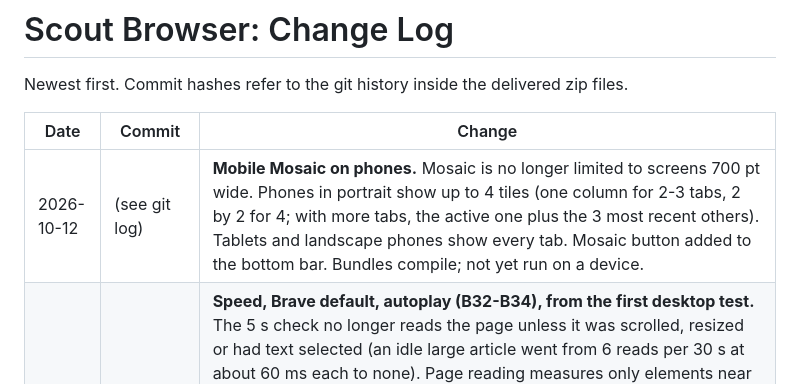
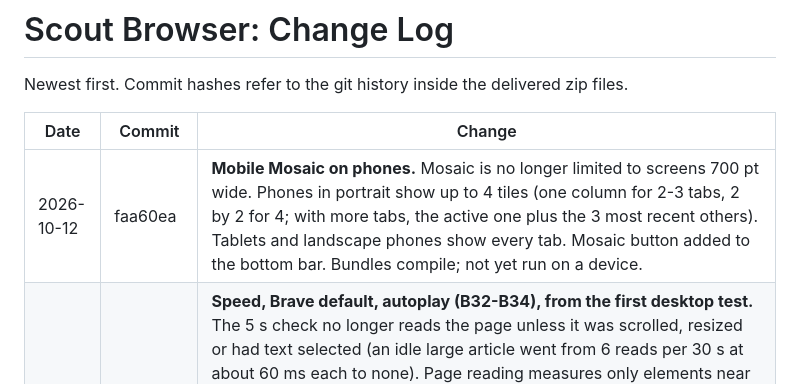
Before and after one commit to westernCasa/node_browser, a Markdown page: docs/05-changelog.md, the part around the change. GitHub-like rendering.

Commit message:
Changelog: commit hash
Co-Authored-By: Claude Opus 5.5 <noreply@anthropic.com>
Claude-Session: https://claude.ai/code/session_011V7Bv7WZ9Q92MZoNWYwevQ

```diff
--- a/docs/05-changelog.md
+++ b/docs/05-changelog.md
@@ -4,7 +4,7 @@ Newest first. Commit hashes refer to the git history inside the delivered zip fi
 
 | Date | Commit | Change |
 | --- | --- | --- |
-| 2026-10-12 | (see git log) | **Mobile Mosaic on phones.** Mosaic is no longer limited to screens 700 pt wide. Phones in portrait show up to 4 tiles (one column for 2-3 tabs, 2 by 2 for 4; with more tabs, the active one plus the 3 most recent others). Tablets and landscape phones show every tab. Mosaic button added to the bottom bar. Bundles compile; not yet run on a device. |
+| 2026-10-12 | faa60ea | **Mobile Mosaic on phones.** Mosaic is no longer limited to screens 700 pt wide. Phones in portrait show up to 4 tiles (one column for 2-3 tabs, 2 by 2 for 4; with more tabs, the active one plus the 3 most recent others). Tablets and landscape phones show every tab. Mosaic button added to the bottom bar. Bundles compile; not yet run on a device. |
 | 2026-10-12 | 152ec05 | **Speed, Brave default, autoplay (B32-B34), from the first desktop test.** The 5 s check no longer reads the page unless it was scrolled, resized or had text selected (an idle large article went from 6 reads per 30 s at about 60 ms each to none). Page reading measures only elements near the viewport (about 60 ms to 15 ms on a 12,000-element article, same output). Tabs not on screen stop drawing (0 instead of 60 frames a second) and are throttled; their media keeps playing. Brave Search API is on by default (older settings switched over), address-bar searches open Brave Search, and a one-time notice asks for the key. Autoplay starts the main video or embed at DOM ready with sound, catches players added later and single-page navigation, and leaves other and user-paused media alone. New tests `07-performance` and `08-media-and-brave`. Delivered as `scout-9.zip`. |
 | 2026-10-10 | 025fb03 | **Mobile groundwork.** `mobile/`: Expo SDK 57 walking skeleton reusing `core/` (tabs of WebViews, Mosaic on tablets, suggestions sheet, trail with share export, settings with keys in the device keychain). New `core/controller.js` (shared "when to search" logic) with `npm run test:controller`, and `core/urls.js`. Address bar now opens `localhost:port` directly instead of searching for it. iOS and Android bundles compile to Hermes bytecode. Mobile plan in `docs/06-mobile-plan.md`. Delivered as `scout-8.zip`. |
 | 2026-10-10 | 9906fa4 | **Shared core.** Platform-neutral logic moved from `main.js` into `core/` (network, search flow, AI, history, previews, page scripts, storage adapters); `research.js` and `history.js` take a storage object; timeouts work without `AbortSignal.timeout`. Desktop behaviour unchanged: all 6 end-to-end suites and 4 unit demos pass. |
```
